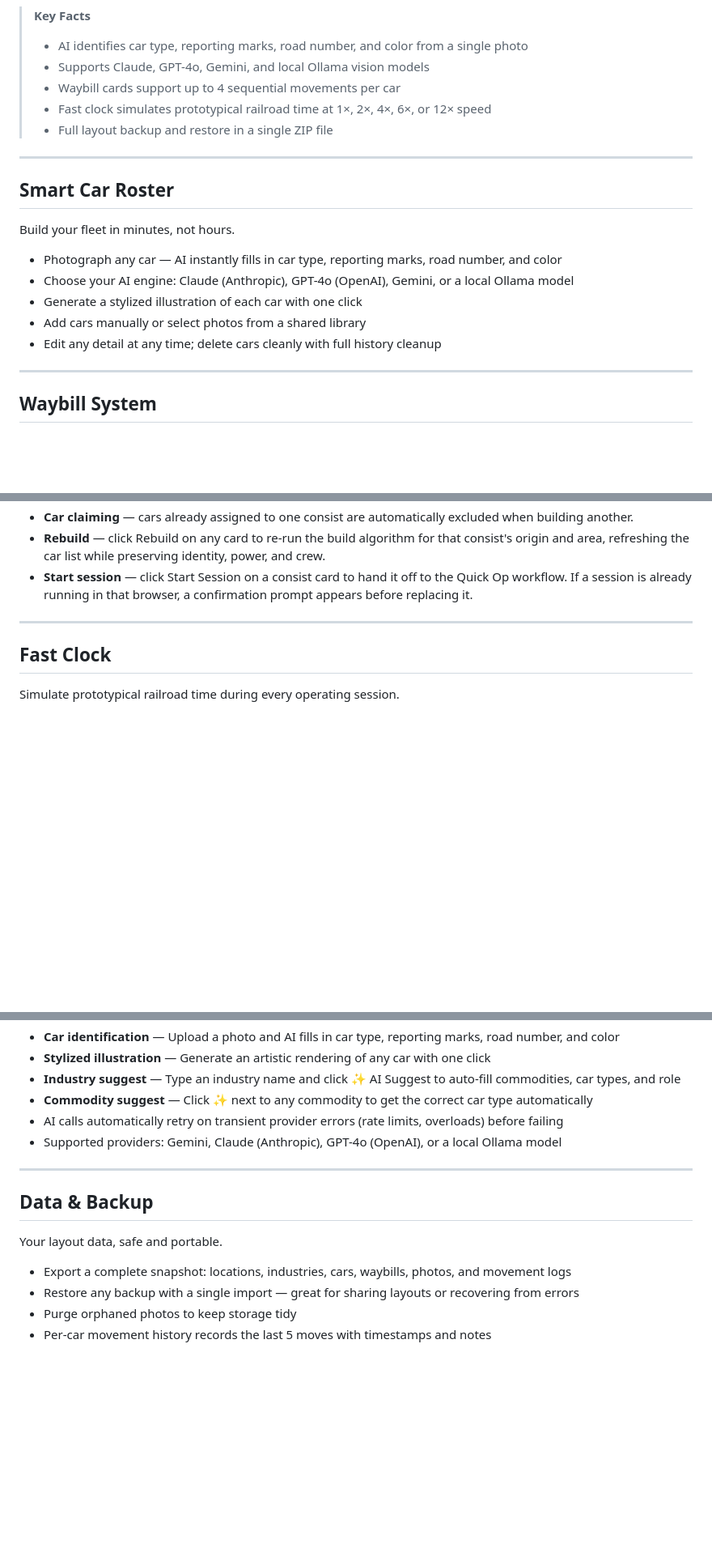
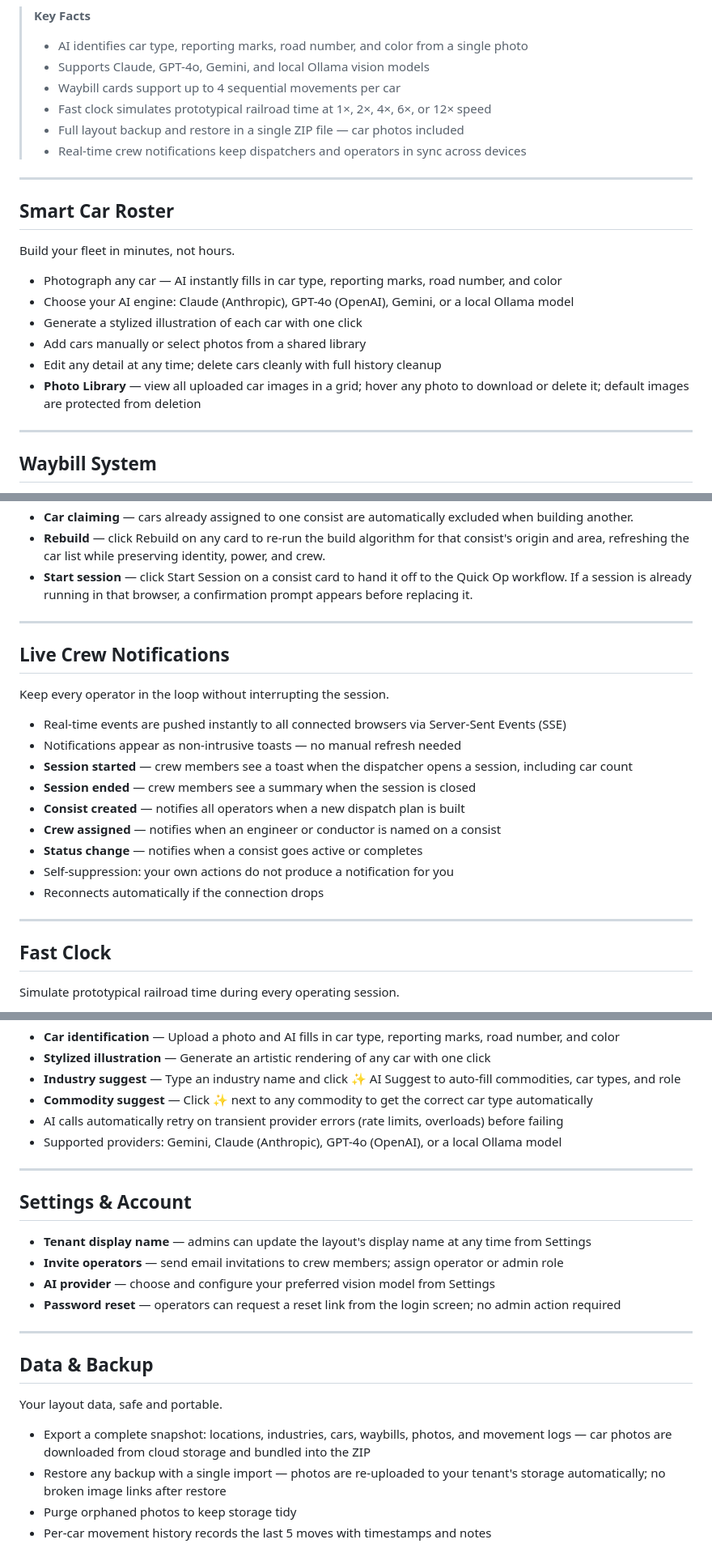
Before and after one commit to daviddalzell/railcar-sim, a Markdown page: WAYPOINT_FEATURES.md, 3 parts joined by grey strips. Shown at 81% size. Rendered like a GitHub page; blank space fills up the shorter version.

Commit message:
Update WAYPOINT_FEATURES.md with recent additions
Adds: Live Crew Notifications section (SSE), photo library per-image
actions, Settings & Account section (tenant name, invites, password reset),
and updated Data & Backup to reflect the fixed export/import photo handling.

Co-Authored-By: Claude Sonnet 4.6 <noreply@anthropic.com>

```diff
--- a/WAYPOINT_FEATURES.md
+++ b/WAYPOINT_FEATURES.md
@@ -11,7 +11,8 @@
 > - Supports Claude, GPT-4o, Gemini, and local Ollama vision models
 > - Waybill cards support up to 4 sequential movements per car
 > - Fast clock simulates prototypical railroad time at 1×, 2×, 4×, 6×, or 12× speed
-> - Full layout backup and restore in a single ZIP file
+> - Full layout backup and restore in a single ZIP file — car photos included
+> - Real-time crew notifications keep dispatchers and operators in sync across devices
 
 ---
 
@@ -24,6 +25,7 @@ Build your fleet in minutes, not hours.
 - Generate a stylized illustration of each car with one click
 - Add cars manually or select photos from a shared library
 - Edit any detail at any time; delete cars cleanly with full history cleanup
+- **Photo Library** — view all uploaded car images in a grid; hover any photo to download or delete it; default images are protected from deletion
 
 ---
 
@@ -83,6 +85,22 @@ Build and manage capacity-aware consists directly from the Operations tab.
 
 ---
 
+## Live Crew Notifications
+
+Keep every operator in the loop without interrupting the session.
+
+- Real-time events are pushed instantly to all connected browsers via Server-Sent Events (SSE)
+- Notifications appear as non-intrusive toasts — no manual refresh needed
+- **Session started** — crew members see a toast when the dispatcher opens a session, including car count
+- **Session ended** — crew members see a summary when the session is closed
+- **Consist created** — notifies all operators when a new dispatch plan is built
+- **Crew assigned** — notifies when an engineer or conductor is named on a consist
+- **Status change** — notifies when a consist goes active or completes
+- Self-suppression: your own actions do not produce a notification for you
+- Reconnects automatically if the connection drops
+
+---
+
 ## Fast Clock
 
 Simulate prototypical railroad time during every operating session.
@@ -110,11 +128,20 @@ Reduce manual data entry at every step.
 
 ---
 
+## Settings & Account
+
+- **Tenant display name** — admins can update the layout's display name at any time from Settings
+- **Invite operators** — send email invitations to crew members; assign operator or admin role
+- **AI provider** — choose and configure your preferred vision model from Settings
+- **Password reset** — operators can request a reset link from the login screen; no admin action required
+
+---
+
 ## Data & Backup
 
 Your layout data, safe and portable.
 
-- Export a complete snapshot: locations, industries, cars, waybills, photos, and movement logs
-- Restore any backup with a single import — great for sharing layouts or recovering from errors
+- Export a complete snapshot: locations, industries, cars, waybills, photos, and movement logs — car photos are downloaded from cloud storage and bundled into the ZIP
+- Restore any backup with a single import — photos are re-uploaded to your tenant's storage automatically; no broken image links after restore
 - Purge orphaned photos to keep storage tidy
 - Per-car movement history records the last 5 moves with timestamps and notes
```
